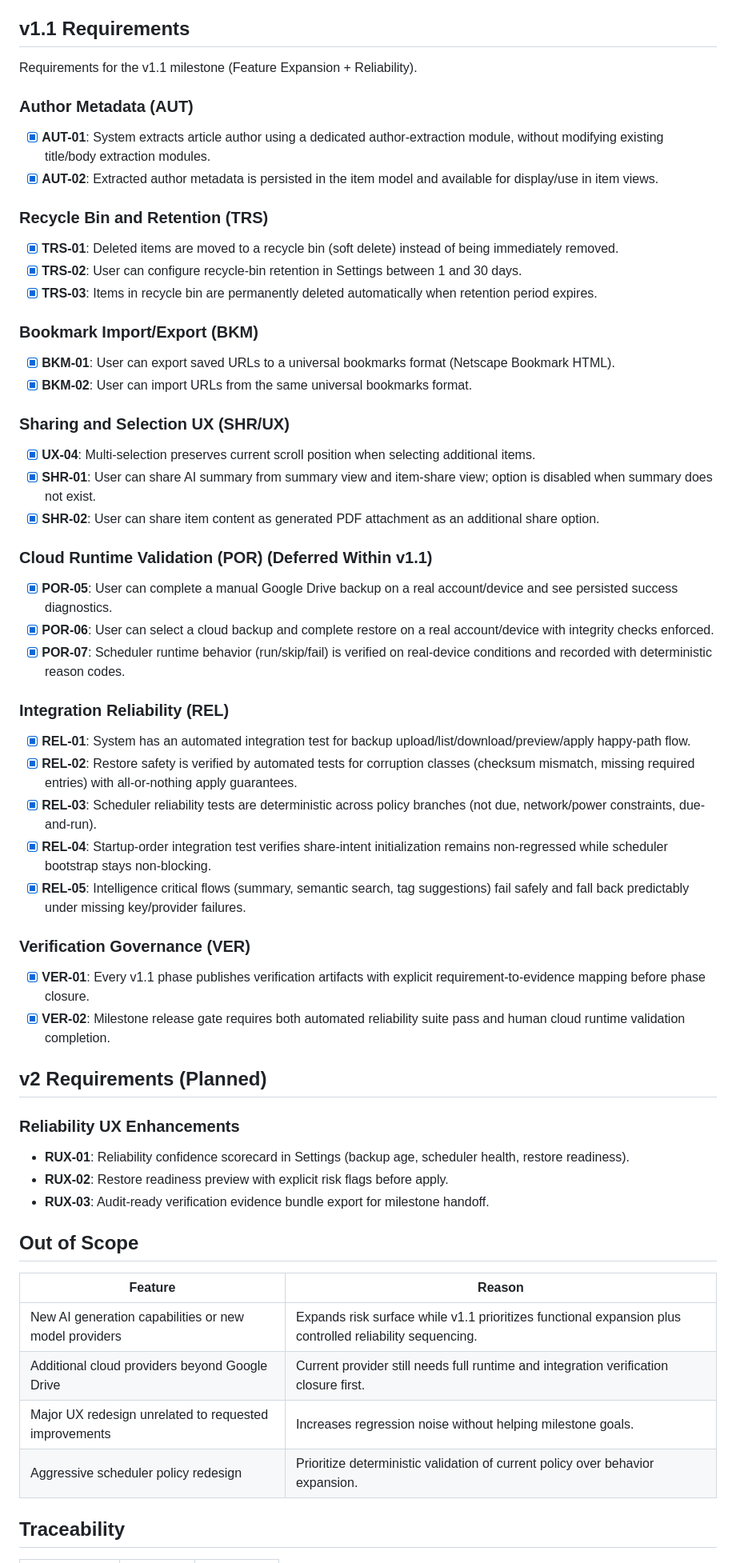
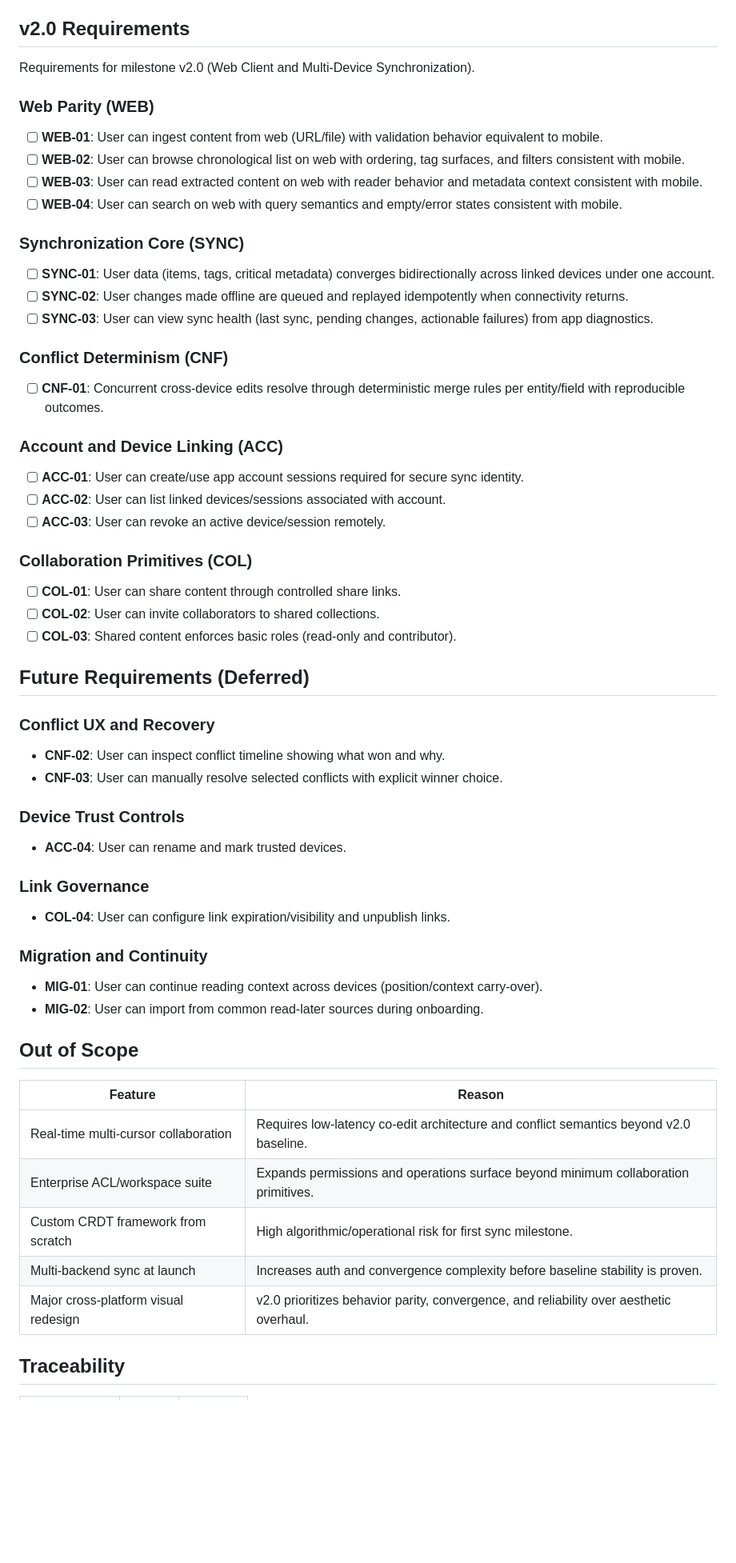
Before and after one commit to juliancervino/mnemata, a Markdown page: .planning/REQUIREMENTS.md, the part around one of its changes. Shown at 80% size. Rendered like a GitHub page; blank space fills up the shorter version.

Commit message:
docs: define milestone v2.0 requirements

```diff
--- a/.planning/REQUIREMENTS.md
+++ b/.planning/REQUIREMENTS.md
@@ -4,66 +4,67 @@
 **Core Value:** A centralized, cross-platform repository for all knowledge and references, ensuring content is permanently saved, cleanly extracted, effortlessly discoverable through full-text search, and intuitively organized.
 
-## v1.1 Requirements
+## v2.0 Requirements
 
-Requirements for the v1.1 milestone (Feature Expansion + Reliability).
+Requirements for milestone v2.0 (Web Client and Multi-Device Synchronization).
 
-### Author Metadata (AUT)
+### Web Parity (WEB)
 
-- [x] **AUT-01**: System extracts article author using a dedicated author-extraction module, without modifying existing title/body extraction modules.
-- [x] **AUT-02**: Extracted author metadata is persisted in the item model and available for display/use in item views.
+- [ ] **WEB-01**: User can ingest content from web (URL/file) with validation behavior equivalent to mobile.
+- [ ] **WEB-02**: User can browse chronological list on web with ordering, tag surfaces, and filters consistent with mobile.
+- [ ] **WEB-03**: User can read extracted content on web with reader behavior and metadata context consistent with mobile.
+- [ ] **WEB-04**: User can search on web with query semantics and empty/error states consistent with mobile.
 
-### Recycle Bin and Retention (TRS)
+### Synchronization Core (SYNC)
 
-- [x] **TRS-01**: Deleted items are moved to a recycle bin (soft delete) instead of being immediately removed.
-- [x] **TRS-02**: User can configure recycle-bin retention in Settings between 1 and 30 days.
-- [x] **TRS-03**: Items in recycle bin are permanently deleted automatically when retention period expires.
+- [ ] **SYNC-01**: User data (items, tags, critical metadata) converges bidirectionally across linked devices under one account.
+- [ ] **SYNC-02**: User changes made offline are queued and replayed idempotently when connectivity returns.
+- [ ] **SYNC-03**: User can view sync health (last sync, pending changes, actionable failures) from app diagnostics.
 
-### Bookmark Import/Export (BKM)
+### Conflict Determinism (CNF)
 
-- [x] **BKM-01**: User can export saved URLs to a universal bookmarks format (Netscape Bookmark HTML).
-- [x] **BKM-02**: User can import URLs from the same universal bookmarks format.
+- [ ] **CNF-01**: Concurrent cross-device edits resolve through deterministic merge rules per entity/field with reproducible outcomes.
 
-### Sharing and Selection UX (SHR/UX)
+### Account and Device Linking (ACC)
 
-- [x] **UX-04**: Multi-selection preserves current scroll position when selecting additional items.
-- [x] **SHR-01**: User can share AI summary from summary view and item-share view; option is disabled when summary does not exist.
-- [x] **SHR-02**: User can share item content as generated PDF attachment as an additional share option.
+- [ ] **ACC-01**: User can create/use app account sessions required for secure sync identity.
+- [ ] **ACC-02**: User can list linked devices/sessions associated with account.
+- [ ] **ACC-03**: User can revoke an active device/session remotely.
 
-### Cloud Runtime Validation (POR) (Deferred Within v1.1)
+### Collaboration Primitives (COL)
 
-- [x] **POR-05**: User can complete a manual Google Drive backup on a real account/device and see persisted success diagnostics.
-- [x] **POR-06**: User can select a cloud backup and complete restore on a real account/device with integrity checks enforced.
-- [x] **POR-07**: Scheduler runtime behavior (run/skip/fail) is verified on real-device conditions and recorded with deterministic reason codes.
+- [ ] **COL-01**: User can share content through controlled share links.
+- [ ] **COL-02**: User can invite collaborators to shared collections.
+- [ ] **COL-03**: Shared content enforces basic roles (read-only and contributor).
 
-### Integration Reliability (REL)
+## Future Requirements (Deferred)
 
-- [x] **REL-01**: System has an automated integration test for backup upload/list/download/preview/apply happy-path flow.
-- [x] **REL-02**: Restore safety is verified by automated tests for corruption classes (checksum mismatch, missing required entries) with all-or-nothing apply guarantees.
-- [x] **REL-03**: Scheduler reliability tests are deterministic across policy branches (not due, network/power constraints, due-and-run).
-- [x] **REL-04**: Startup-order integration test verifies share-intent initialization remains non-regressed while scheduler bootstrap stays non-blocking.
-- [x] **REL-05**: Intelligence critical flows (summary, semantic search, tag suggestions) fail safely and fall back predictably under missing key/provider failures.
+### Conflict UX and Recovery
 
-### Verification Governance (VER)
+- **CNF-02**: User can inspect conflict timeline showing what won and why.
+- **CNF-03**: User can manually resolve selected conflicts with explicit winner choice.
 
-- [x] **VER-01**: Every v1.1 phase publishes verification artifacts with explicit requirement-to-evidence mapping before phase closure.
-- [x] **VER-02**: Milestone release gate requires both automated reliability suite pass and human cloud runtime validation completion.
+### Device Trust Controls
 
-## v2 Requirements (Planned)
+- **ACC-04**: User can rename and mark trusted devices.
 
-### Reliability UX Enhancements
+### Link Governance
 
-- **RUX-01**: Reliability confidence scorecard in Settings (backup age, scheduler health, restore readiness).
-- **RUX-02**: Restore readiness preview with explicit risk flags before apply.
-- **RUX-03**: Audit-ready verification evidence bundle export for milestone handoff.
+- **COL-04**: User can configure link expiration/visibility and unpublish links.
+
+### Migration and Continuity
+
+- **MIG-01**: User can continue reading context across devices (position/context carry-over).
+- **MIG-02**: User can import from common read-later sources during onboarding.
 
 ## Out of Scope
 
 | Feature | Reason |
 |---------|--------|
-| New AI generation capabilities or new model providers | Expands risk surface while v1.1 prioritizes functional expansion plus controlled reliability sequencing. |
-| Additional cloud providers beyond Google Drive | Current provider still needs full runtime and integration verification closure first. |
-| Major UX redesign unrelated to requested improvements | Increases regression noise without helping milestone goals. |
-| Aggressive scheduler policy redesign | Prioritize deterministic validation of current policy over behavior expansion. |
+| Real-time multi-cursor collaboration | Requires low-latency co-edit architecture and conflict semantics beyond v2.0 baseline. |
+| Enterprise ACL/workspace suite | Expands permissions and operations surface beyond minimum collaboration primitives. |
+| Custom CRDT framework from scratch | High algorithmic/operational risk for first sync milestone. |
+| Multi-backend sync at launch | Increases auth and convergence complexity before baseline stability is proven. |
+| Major cross-platform visual redesign | v2.0 prioritizes behavior parity, convergence, and reliability over aesthetic overhaul. |
 
 ## Traceability
 
```
Also changed, not shown: other parts of .planning/REQUIREMENTS.md (+20 -26 lines).
